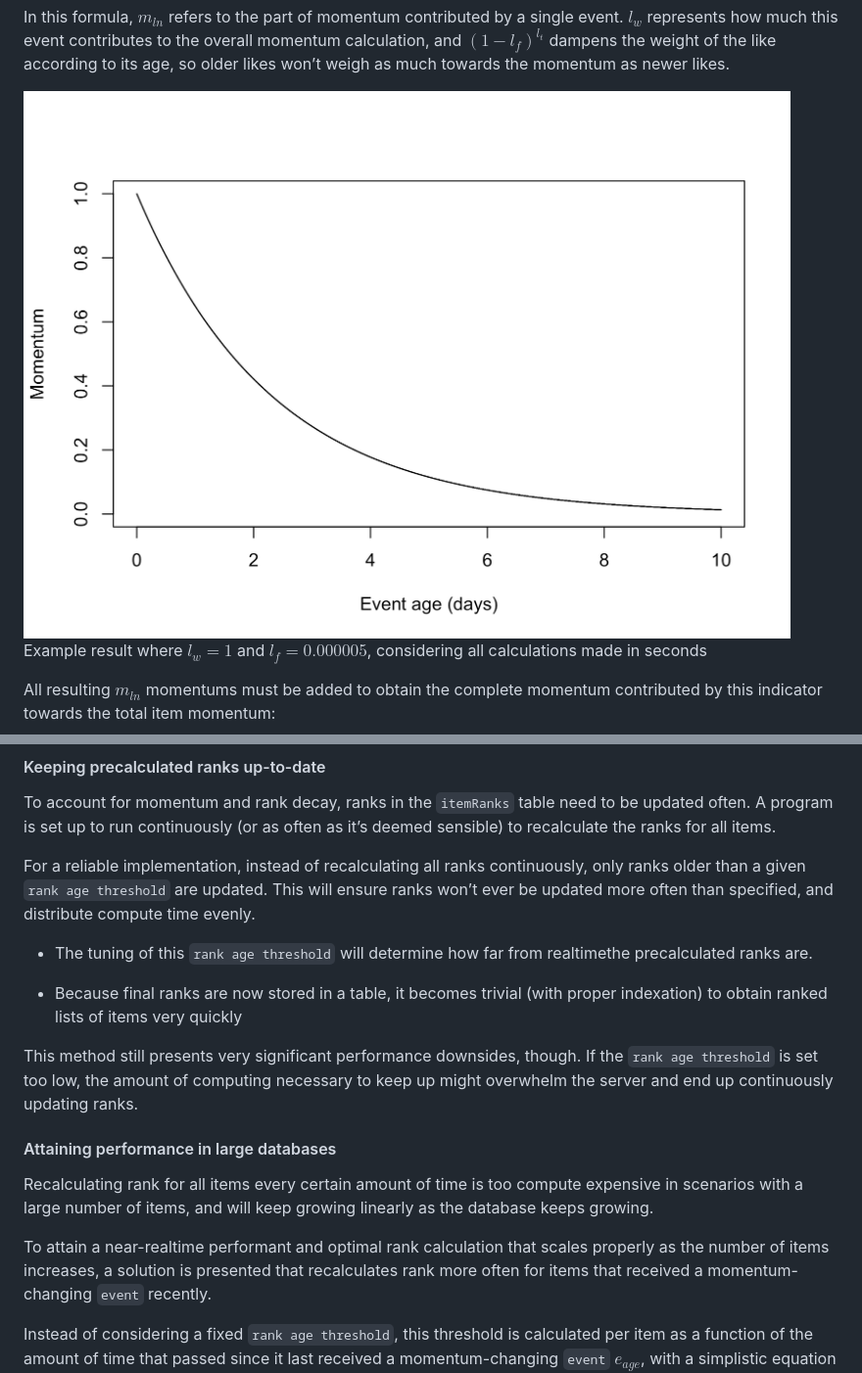
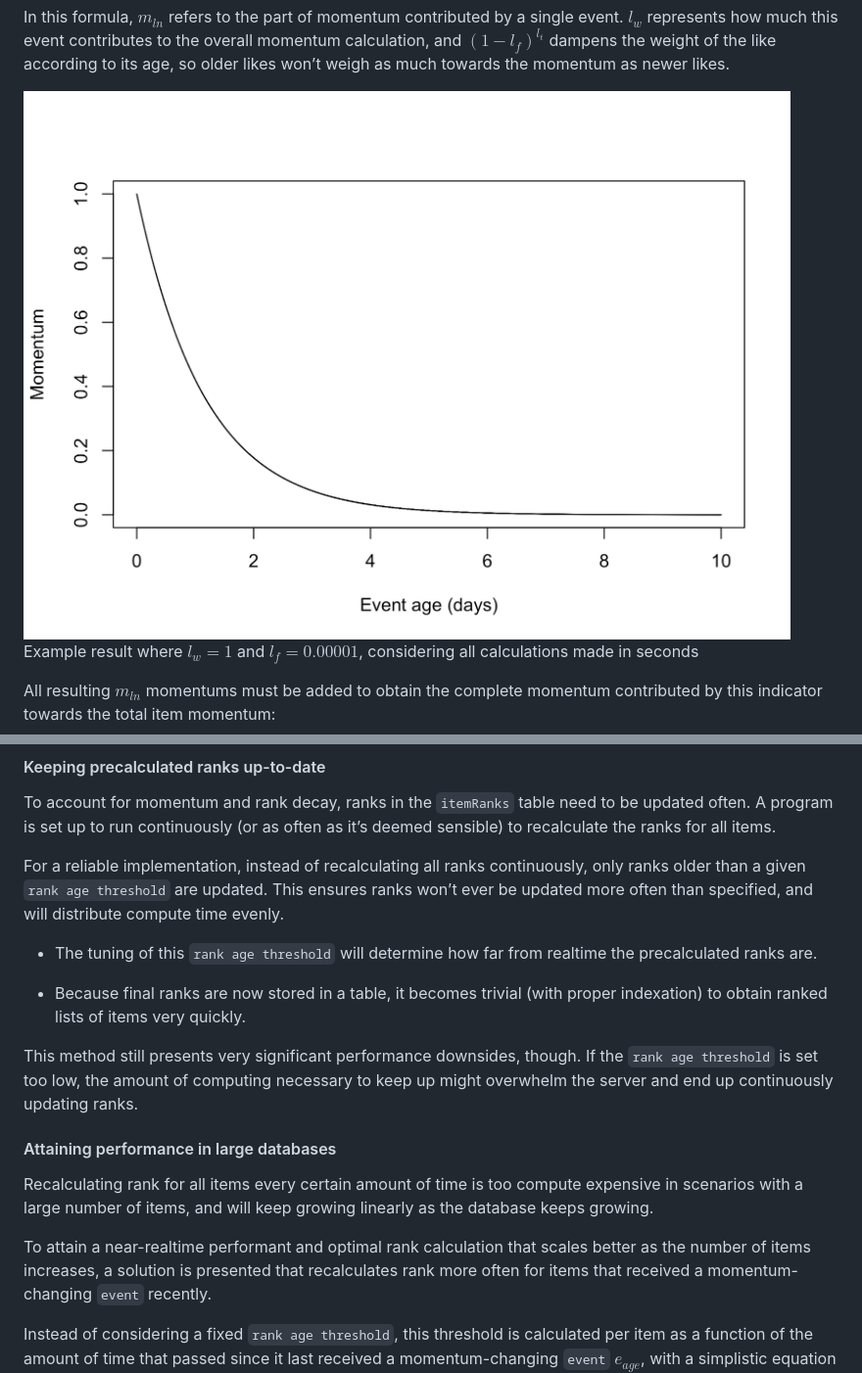
Before and after one commit to tin-cat/momentum-ranking-algorithm, a Markdown page: doc/momentum_ranking_algorithm.md, 2 parts joined by grey strips. Shown: that part at 98% size. Rendered like a GitHub page; pictures changed too: doc/momentum_ranking_algorithm_files/figure-gfm/unnamed-chunk-2-1.png.

```diff
--- a/doc/momentum_ranking_algorithm.md
+++ b/doc/momentum_ranking_algorithm.md
@@ -115,7 +115,7 @@ towards the momentum as newer likes.
 
 <img src="momentum_ranking_algorithm_files/figure-gfm/unnamed-chunk-2-1.png" style="display: block; margin: auto;" />
 
-Example result where $l_w = 1$ and $l_f = 0.000005$, considering all
+Example result where $l_w = 1$ and $l_f = 0.00001$, considering all
 calculations made in seconds
 
 All resulting $m_{ln}$ momentums must be added to obtain the complete
@@ -247,14 +247,14 @@ often as it’s deemed sensible) to recalculate the ranks for all items.
 
 For a reliable implementation, instead of recalculating all ranks
 continuously, only ranks older than a given `rank age threshold` are
-updated. This will ensure ranks won’t ever be updated more often than
-specified, and distribute compute time evenly.
+updated. This ensures ranks won’t ever be updated more often than
+specified, and will distribute compute time evenly.
 
 - The tuning of this `rank age threshold` will determine how far from
-  realtimethe precalculated ranks are.
+  realtime the precalculated ranks are.
 
 - Because final ranks are now stored in a table, it becomes trivial
-  (with proper indexation) to obtain ranked lists of items very quickly
+  (with proper indexation) to obtain ranked lists of items very quickly.
 
 This method still presents very significant performance downsides,
 though. If the `rank age threshold` is set too low, the amount of
@@ -268,8 +268,8 @@ compute expensive in scenarios with a large number of items, and will
 keep growing linearly as the database keeps growing.
 
 To attain a near-realtime performant and optimal rank calculation that
-scales properly as the number of items increases, a solution is
-presented that recalculates rank more often for items that received a
+scales better as the number of items increases, a solution is presented
+that recalculates rank more often for items that received a
 momentum-changing `event` recently.
 
 Instead of considering a fixed `rank age threshold`, this threshold is
```
Also changed, not shown: other parts of doc/momentum_ranking_algorithm.md (+5 -5 lines), doc/momentum_ranking_algorithm_files/figure-gfm/unnamed-chunk-3-1.png, doc/momentum_ranking_algorithm_files/figure-gfm/unnamed-chunk-4-1.png, doc/momentum_ranking_algorithm_files/figure-html/unnamed-chunk-2-1.png, doc/momentum_ranking_algorithm_files/figure-html/unnamed-chunk-3-1.png, doc/momentum_ranking_algorithm_files/figure-html/unnamed-chunk-4-1.png, 2 other files.
